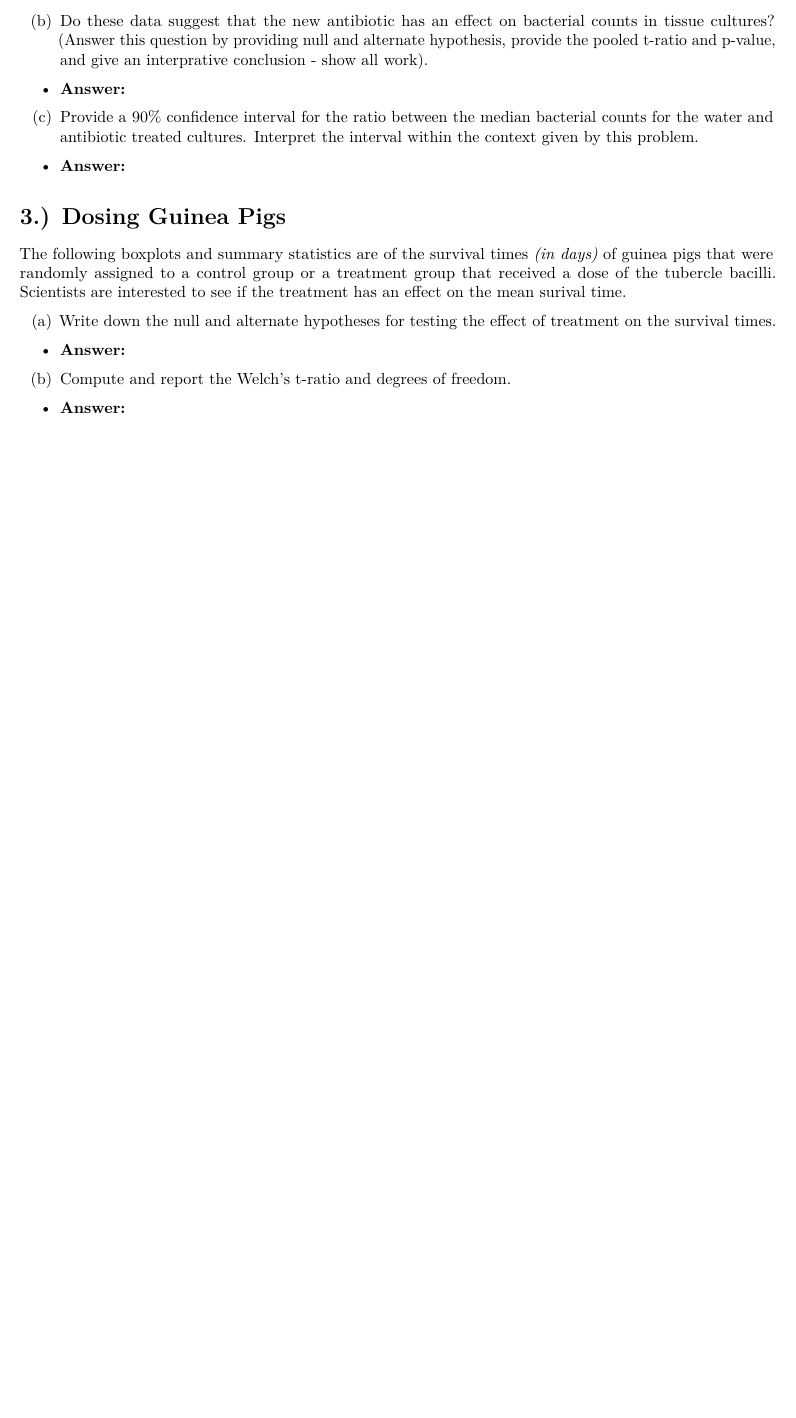
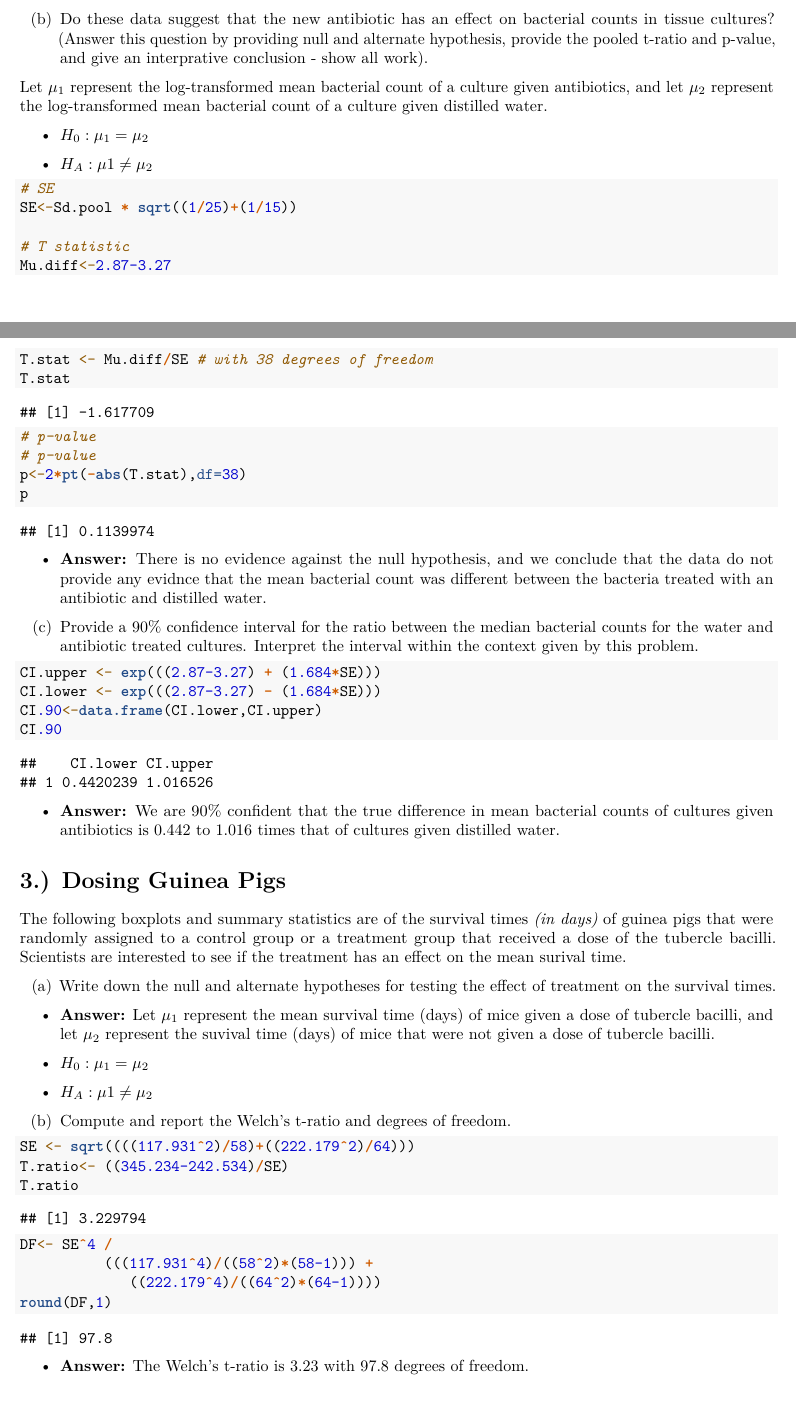
Before and after one commit to ReadingRailroad/STAT-587, an R Markdown document (HW3_MSimonson.Rmd): part of page 2 of 2 before the commit and two parts of pages 2 and 3 of 4 after it, the two joined at a grey line, cut so that both start at the same text, the shorter picture padded with empty space. Rendered offline with R 4.5, knitr and Pandoc, then LaTeX, with nearby package versions.

Commit message:
finished stats hw3

````diff
--- a/HW3_MSimonson.Rmd
+++ b/HW3_MSimonson.Rmd
@@ -67,19 +87,40 @@ Distilled H20| 3.27                 | 0.86                       |
 
 (b) Do these data suggest that the new antibiotic has an effect on bacterial counts in tissue cultures? (Answer this question by providing null and alternate hypothesis, provide the pooled t-ratio and p-value, and give an interprative conclusion - show all work).
 
+Let $\mu_1$ represent the log-transformed mean bacterial count of a culture given antibiotics, and let $\mu_2$ represent the log-transformed mean bacterial count of a culture given distilled water.
+
+- $H_0: \mu_1 = \mu_2$
+
+- $H_A: \mu1 \neq \mu_2$
+
 ```{r}
+# SE
+SE<-Sd.pool * sqrt((1/25)+(1/15))
 
+# T statistic
+Mu.diff<-2.87-3.27
+T.stat <- Mu.diff/SE # with 38 degrees of freedom
+T.stat
+
+# p-value
+# p-value
+p<-2*pt(-abs(T.stat),df=38)
+p
 ```
 
-- __Answer:__
+- __Answer:__ There is no evidence against the null hypothesis, and we conclude that the data do not provide any evidnce that the mean bacterial count was different between the bacteria treated with an antibiotic and distilled water.
 
 (c) Provide a 90% confidence interval for the ratio between the median bacterial counts for the water and antibiotic treated cultures. Interpret the interval within the context given by this problem.
 
 ```{r}
+CI.upper <- exp(((2.87-3.27) + (1.684*SE)))
+CI.lower <- exp(((2.87-3.27) - (1.684*SE)))
+CI.90<-data.frame(CI.lower,CI.upper)
+CI.90
 
 ```
 
-- __Answer:__
+- __Answer:__ We are 90% confident that the true difference in mean bacterial counts of cultures given antibiotics is 0.442 to 1.016 times that of cultures given distilled water.
 
 
 # 3.) Dosing Guinea Pigs
@@ -88,16 +129,26 @@ The following boxplots and summary statistics are of the survival times _(in day
 
 (a) Write down the null and alternate hypotheses for testing the effect of treatment on the survival times.
 
-- __Answer:__
+- __Answer:__ Let $\mu_1$ represent the mean survival time (days) of mice given a dose of tubercle bacilli, and let $\mu_2$ represent the suvival time (days) of mice that were not given a dose of tubercle bacilli.
+
+- $H_0: \mu_1 = \mu_2$
+
+- $H_A: \mu1 \neq \mu_2$
 
 (b) Compute and report the Welch's t-ratio and degrees of freedom.
 
 ```{r}
-
+SE <- sqrt((((117.931^2)/58)+((222.179^2)/64)))
+T.ratio<- ((345.234-242.534)/SE)
+T.ratio
+DF<- SE^4 /
+          (((117.931^4)/((58^2)*(58-1))) +
+             ((222.179^4)/((64^2)*(64-1))))
+round(DF,1)
 ```
 
 
-- __Answer:__
+- __Answer:__ The Welch's t-ratio is 3.23 with 97.8 degrees of freedom.
 
 (c) Use a t-table to provide a bound on the p-value (using nearest integer degrees of freedom).
 
````
Also changed, not shown: HW3_MSimonson.pdf, HW3_MSimonson.Rmd (41 more changed lines).
